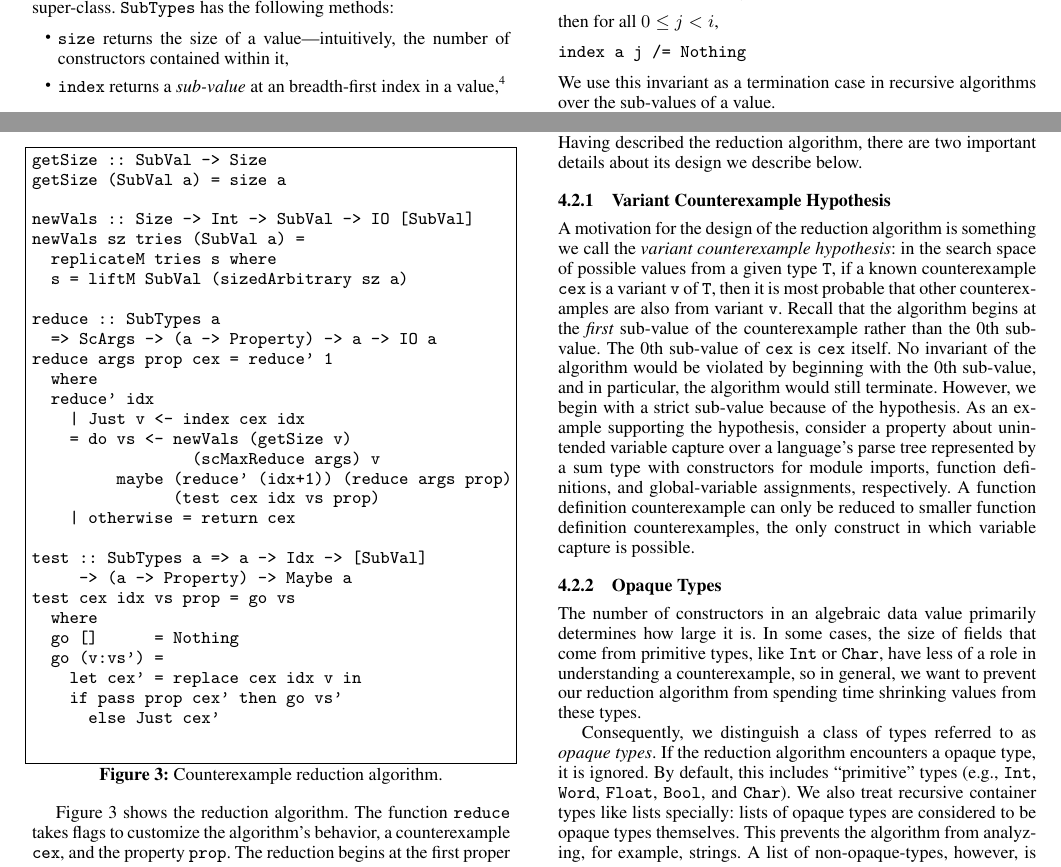
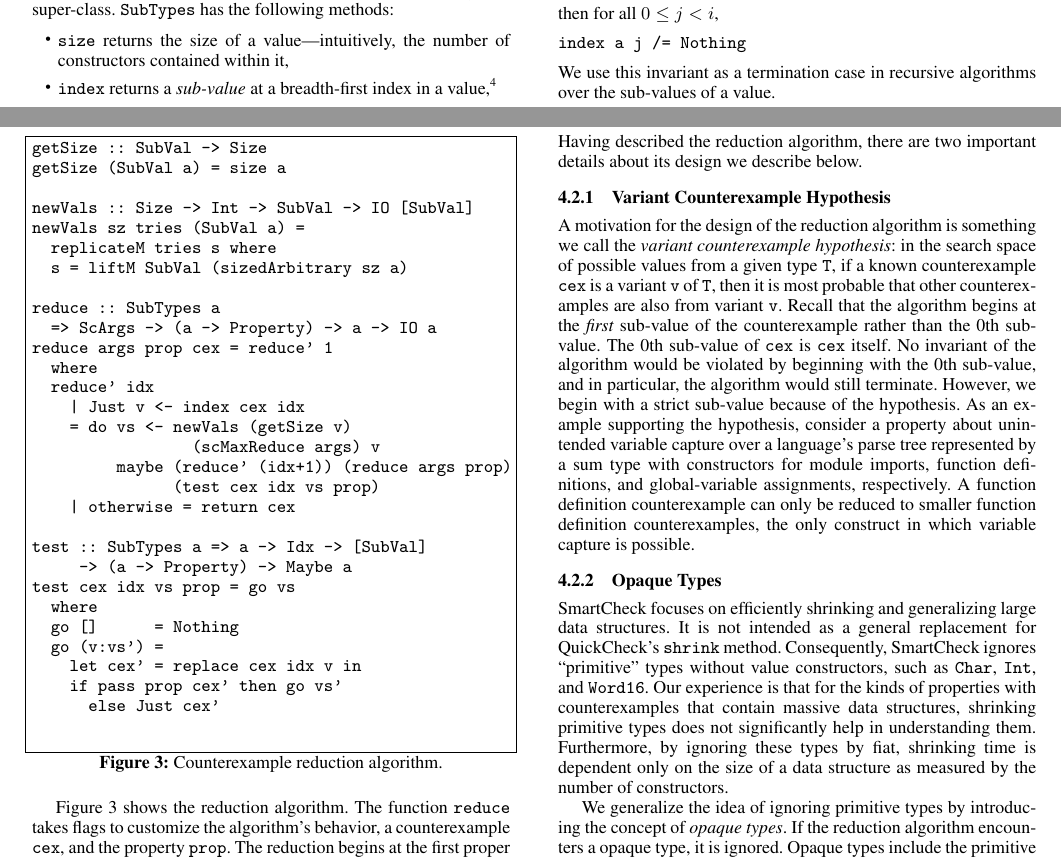
Before and after one commit to leepike/SmartCheck, a LaTeX paper (paper/paper.tex): two parts of pages 4 and 5 of 12, joined at a grey line, cut so that both start at the same text. Compiled offline with pdfLaTeX; a missing font is replaced by an installed copy or a similar font.

Commit message:
paper wibbles.

```diff
--- a/paper/paper.tex
+++ b/paper/paper.tex
@@ -657,5 +659,5 @@ super-class.  \ttp{SubTypes} has the following methods:
 \begin{itemize}
 \item \ttp{size} returns the size of a value---intuitively, the number of
   constructors contained within it,
-\item \ttp{index} returns a \emph{sub-value} at an breadth-first index in a
+\item \ttp{index} returns a \emph{sub-value} at a breadth-first index in a
   value,\footnote{Rather than indexes, an alternative representation is to use a
@@ -922,16 +925,16 @@ counterexamples, the only construct in which variable capture is possible.
 
 \subsubsection{Opaque Types}\label{sec:base}
 
-The number of constructors in an algebraic data value primarily determines how
-large it is.  In some cases, the size of fields that come from primitive
-types, like \ttp{Int} or \ttp{Char}, have less of a role in understanding a
-counterexample, so in general, we want to prevent our reduction algorithm from
-spending time shrinking values from these types.
-
-Consequently, we distinguish a class of types referred to as \emph{opaque
-  types}.  If the reduction algorithm encounters a opaque type, it is ignored.
-By default, this includes ``primitive'' types (e.g., \ttp{Int}, \ttp{Word},
-\ttp{Float}, \ttp{Bool}, and \ttp{Char}).  We also treat recursive container
-types like lists specially: lists of opaque types are considered to be opaque
-types themselves.  This prevents the algorithm from analyzing, for example,
-strings.  A list of non-opaque-types, however, is shrunk by the algorithm.
+SmartCheck focuses on efficiently shrinking and generalizing large data
+structures.  It is not intended as a general replacement for QuickCheck's
+\ttp{shrink} method.  Consequently, SmartCheck ignores ``primitive'' types
+without value constructors, such as \ttp{Char}, \ttp{Int}, and \ttp{Word16}.
+Our experience is that for the kinds of properties with counterexamples that
+contain massive data structures, shrinking primitive types does not
+significantly help in understanding them.  Furthermore, by ignoring these types
+by fiat, shrinking time is dependent only on the size of a data structure as
+measured by the number of constructors.
+
+We generalize the idea of ignoring primitive types by introducing the concept of
+\emph{opaque types}.  If the reduction algorithm encounters a opaque type, it is
+ignored.  Opaque types include the primitive types mentioned above, but in the
```
Also changed, not shown: paper/paper.pdf, paper/paper.tex (50 more changed lines).
